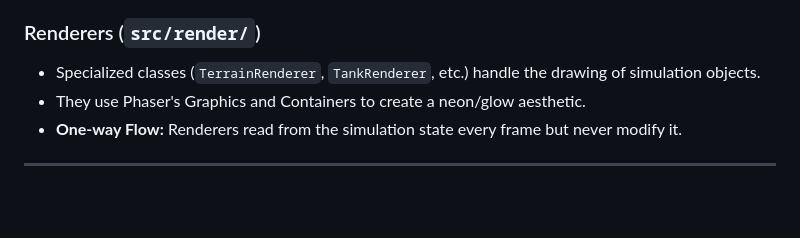
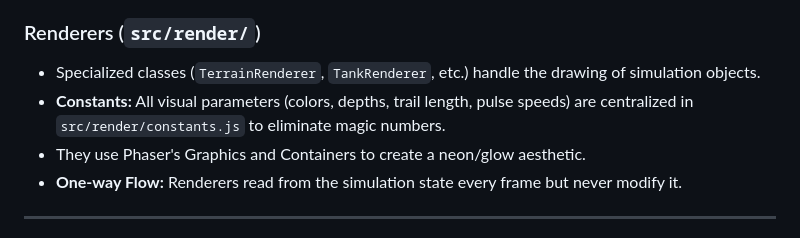
Before and after one commit to tomcoolpxl/tank-wars, a Markdown page: docs/CODE_EXPLORATION.md, the part around the change. GitHub-like rendering; blank space fills up the shorter version.

```diff
--- a/docs/CODE_EXPLORATION.md
+++ b/docs/CODE_EXPLORATION.md
@@ -48,6 +48,7 @@ Phaser acts as a "view" in the MVC pattern.
 
 ### Renderers (`src/render/`)
 - Specialized classes (`TerrainRenderer`, `TankRenderer`, etc.) handle the drawing of simulation objects.
+- **Constants:** All visual parameters (colors, depths, trail length, pulse speeds) are centralized in `src/render/constants.js` to eliminate magic numbers.
 - They use Phaser's Graphics and Containers to create a neon/glow aesthetic.
 - **One-way Flow:** Renderers read from the simulation state every frame but never modify it.
 
```
Also changed, not shown: GEMINI.md (+4 -1 lines), docs/TESTING.md (+3 -4 lines).
